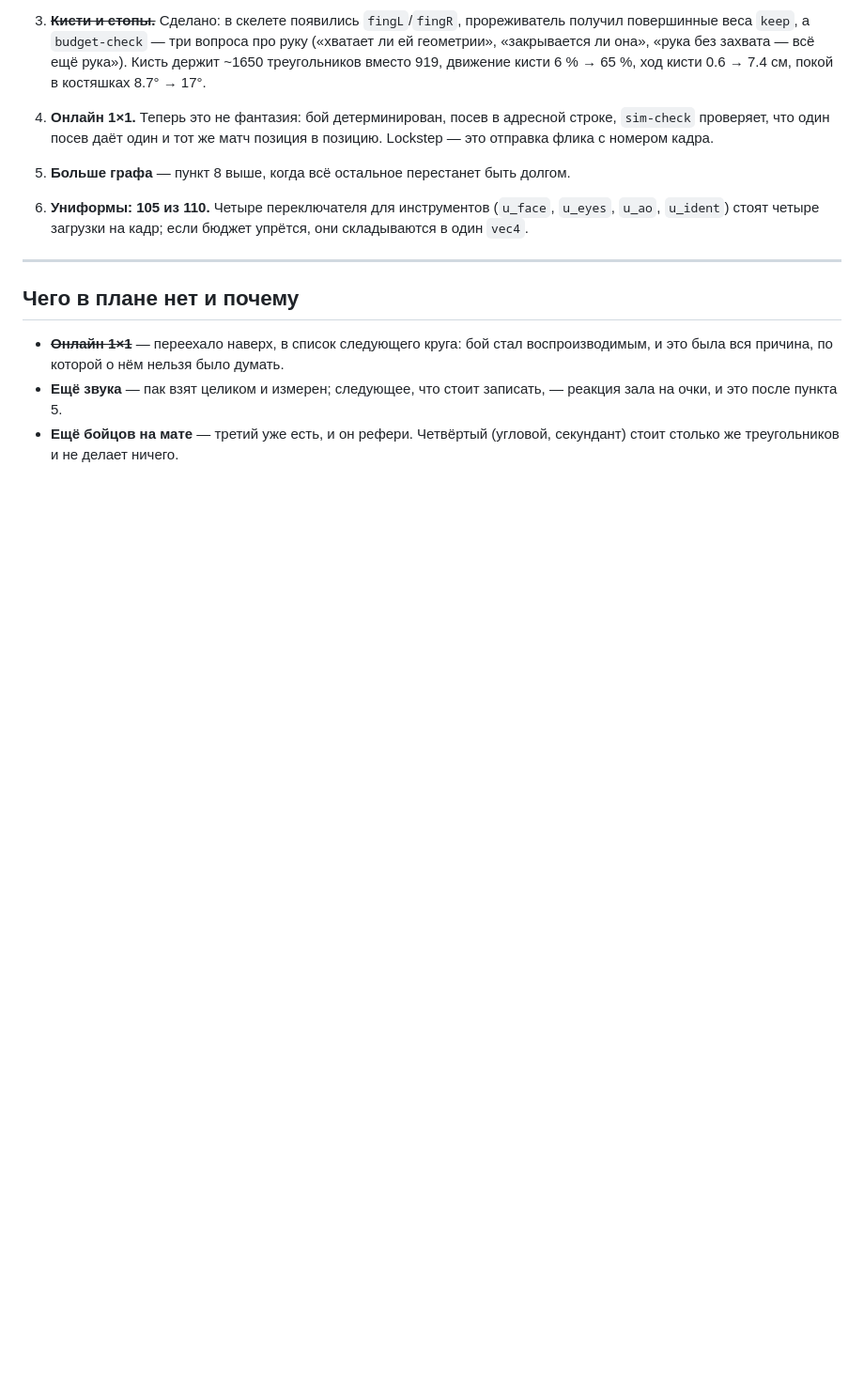
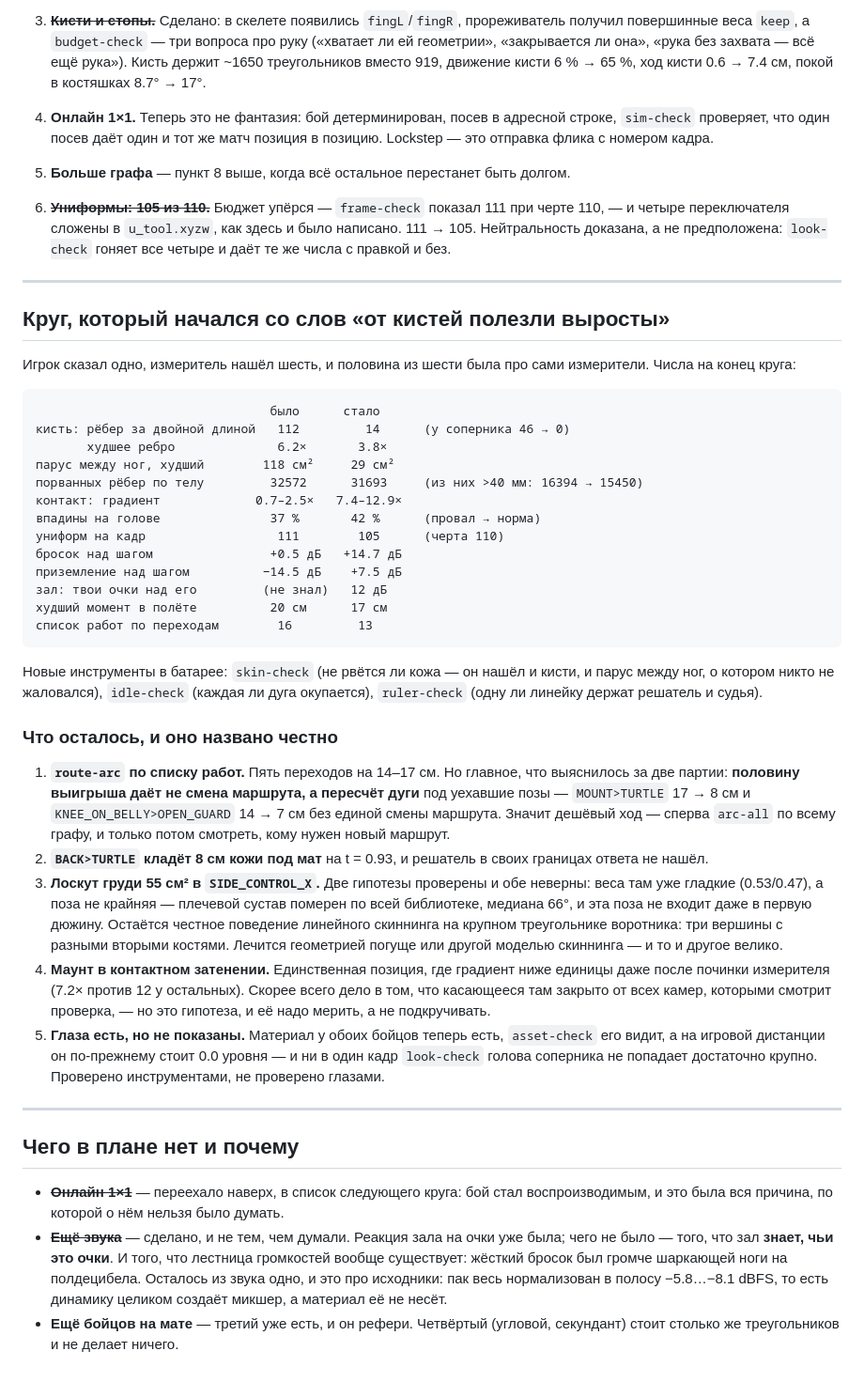
Before and after one commit to crucian1812-a11y/new2, a Markdown page: bjj/docs/PLAN.md, the part around the change. Shown at 94% size. GitHub-like rendering; blank space fills up the shorter version.

Commit message:
The plan, brought up to what the round actually did
Closes the uniform item (the fix it named was applied when the budget was
hit) and the sound item, which was done but not by the route it predicted:
the crowd already reacted to points, what it did not do was know whose they
were, and the loudness ladder turned out to be upside down.

The new list is five, and each says what has already been ruled out: the chest
tear is not a weight cliff and not an extreme pose, mount is not a falloff, and
half of what looks like a routing debt is a staleness debt.

Co-Authored-By: Claude Opus 5 <noreply@anthropic.com>
Claude-Session: https://claude.ai/code/session_01ECiy6ArcwWH1XT7f7V5cJv

````diff
--- a/bjj/docs/PLAN.md
+++ b/bjj/docs/PLAN.md
@@ -746,9 +746,62 @@ GRIP_READ   белый  синий  фиолет  чёрный      (доля з
    строке, `sim-check` проверяет, что один посев даёт один и тот же матч
    позиция в позицию. Lockstep — это отправка флика с номером кадра.
 5. **Больше графа** — пункт 8 выше, когда всё остальное перестанет быть долгом.
-6. **Униформы: 105 из 110.** Четыре переключателя для инструментов
-   (`u_face`, `u_eyes`, `u_ao`, `u_ident`) стоят четыре загрузки на кадр;
-   если бюджет упрётся, они складываются в один `vec4`.
+6. ~~**Униформы: 105 из 110.**~~ Бюджет упёрся — `frame-check` показал 111 при
+   черте 110, — и четыре переключателя сложены в `u_tool.xyzw`, как здесь и
+   было написано. 111 → 105. Нейтральность доказана, а не предположена:
+   `look-check` гоняет все четыре и даёт те же числа с правкой и без.
+
+---
+
+## Круг, который начался со слов «от кистей полезли выросты»
+
+Игрок сказал одно, измеритель нашёл шесть, и половина из шести была про сами
+измерители. Числа на конец круга:
+
+```
+                                было      стало
+кисть: рёбер за двойной длиной   112         14      (у соперника 46 → 0)
+       худшее ребро              6.2×       3.8×
+парус между ног, худший        118 см²     29 см²
+порванных рёбер по телу         32572      31693     (из них >40 мм: 16394 → 15450)
+контакт: градиент             0.7–2.5×   7.4–12.9×
+впадины на голове               37 %       42 %      (провал → норма)
+униформ на кадр                  111        105      (черта 110)
+бросок над шагом                +0.5 дБ   +14.7 дБ
+приземление над шагом          −14.5 дБ    +7.5 дБ
+зал: твои очки над его         (не знал)   12 дБ
+худший момент в полёте          20 см      17 см
+список работ по переходам        16         13
+```
+
+Новые инструменты в батарее: `skin-check` (не рвётся ли кожа — он нашёл и
+кисти, и парус между ног, о котором никто не жаловался), `idle-check` (каждая
+ли дуга окупается), `ruler-check` (одну ли линейку держат решатель и судья).
+
+### Что осталось, и оно названо честно
+
+1. **`route-arc` по списку работ.** Пять переходов на 14–17 см. Но главное, что
+   выяснилось за две партии: **половину выигрыша даёт не смена маршрута, а
+   пересчёт дуги** под уехавшие позы — `MOUNT>TURTLE` 17 → 8 см и
+   `KNEE_ON_BELLY>OPEN_GUARD` 14 → 7 см без единой смены маршрута. Значит
+   дешёвый ход — сперва `arc-all` по всему графу, и только потом смотреть,
+   кому нужен новый маршрут.
+2. **`BACK>TURTLE` кладёт 8 см кожи под мат** на t = 0.93, и решатель в своих
+   границах ответа не нашёл.
+3. **Лоскут груди 55 см² в `SIDE_CONTROL_X`.** Две гипотезы проверены и обе
+   неверны: веса там уже гладкие (0.53/0.47), а поза не крайняя — плечевой
+   сустав померен по всей библиотеке, медиана 66°, и эта поза не входит даже в
+   первую дюжину. Остаётся честное поведение линейного скиннинга на крупном
+   треугольнике воротника: три вершины с разными вторыми костями. Лечится
+   геометрией погуще или другой моделью скиннинга — и то и другое велико.
+4. **Маунт в контактном затенении.** Единственная позиция, где градиент ниже
+   единицы даже после починки измерителя (7.2× против 12 у остальных). Скорее
+   всего дело в том, что касающееся там закрыто от всех камер, которыми смотрит
+   проверка, — но это гипотеза, и её надо мерить, а не подкручивать.
+5. **Глаза есть, но не показаны.** Материал у обоих бойцов теперь есть,
+   `asset-check` его видит, а на игровой дистанции он по-прежнему стоит 0.0
+   уровня — и ни в один кадр `look-check` голова соперника не попадает
+   достаточно крупно. Проверено инструментами, не проверено глазами.
 
 ---
 
@@ -756,7 +809,11 @@ GRIP_READ   белый  синий  фиолет  чёрный      (доля з
 
 - ~~**Онлайн 1×1**~~ — переехало наверх, в список следующего круга: бой стал
   воспроизводимым, и это была вся причина, по которой о нём нельзя было думать.
-- **Ещё звука** — пак взят целиком и измерен; следующее, что стоит записать, —
-  реакция зала на очки, и это после пункта 5.
+- ~~**Ещё звука**~~ — сделано, и не тем, чем думали. Реакция зала на очки уже
+  была; чего не было — того, что зал **знает, чьи это очки**. И того, что
+  лестница громкостей вообще существует: жёсткий бросок был громче шаркающей
+  ноги на полдецибела. Осталось из звука одно, и это про исходники: пак весь
+  нормализован в полосу −5.8…−8.1 dBFS, то есть динамику целиком создаёт
+  микшер, а материал её не несёт.
 - **Ещё бойцов на мате** — третий уже есть, и он рефери. Четвёртый (угловой,
   секундант) стоит столько же треугольников и не делает ничего.
````
